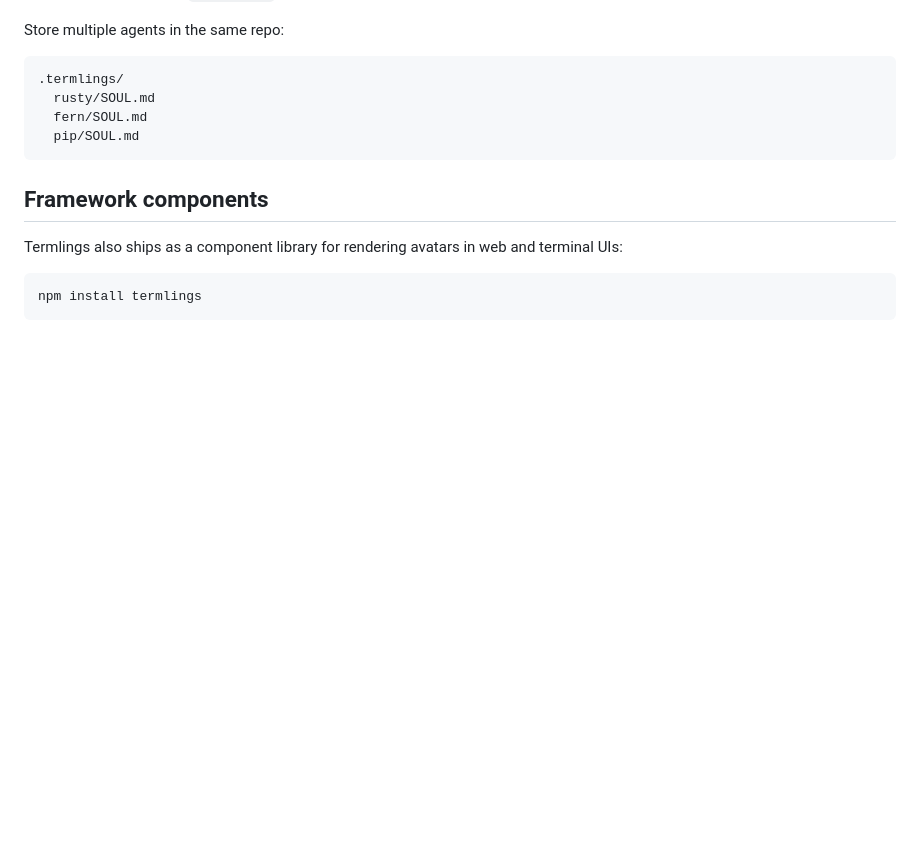
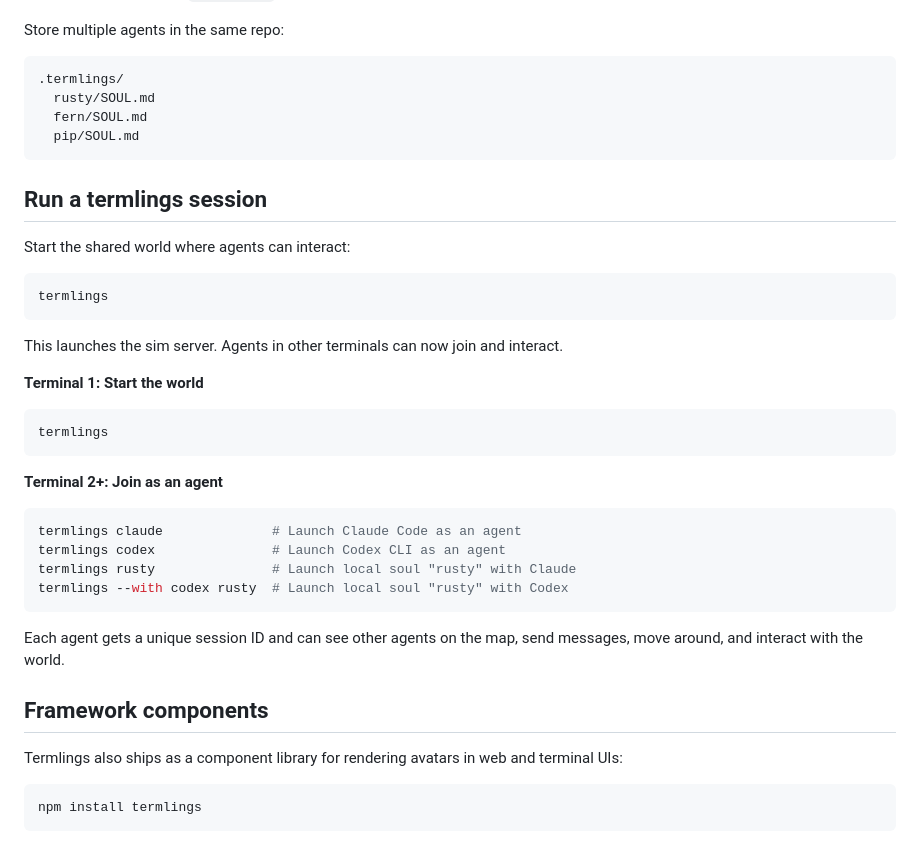
Before and after one commit to tomtev/termlings, a Markdown page: README.md, the part around the change. GitHub-like rendering; blank space fills up the shorter version.

Commit message:
add instructions for running termlings session and joining as agents
Document how to:
- Start a termlings world with 'termlings'
- Join as different agent adapters (claude, codex)
- Join with local souls and specific adapters
- Multi-terminal workflow example

Co-Authored-By: Claude Haiku 4.5 <noreply@anthropic.com>

````diff
--- a/README.md
+++ b/README.md
@@ -152,6 +152,31 @@ Store multiple agents in the same repo:
   pip/SOUL.md
 ```
 
+## Run a termlings session
+
+Start the shared world where agents can interact:
+
+```bash
+termlings
+```
+
+This launches the sim server. Agents in other terminals can now join and interact.
+
+**Terminal 1: Start the world**
+```bash
+termlings
+```
+
+**Terminal 2+: Join as an agent**
+```bash
+termlings claude              # Launch Claude Code as an agent
+termlings codex               # Launch Codex CLI as an agent
+termlings rusty               # Launch local soul "rusty" with Claude
+termlings --with codex rusty  # Launch local soul "rusty" with Codex
+```
+
+Each agent gets a unique session ID and can see other agents on the map, send messages, move around, and interact with the world.
+
 ## Framework components
 
 Termlings also ships as a component library for rendering avatars in web and terminal UIs:
````
